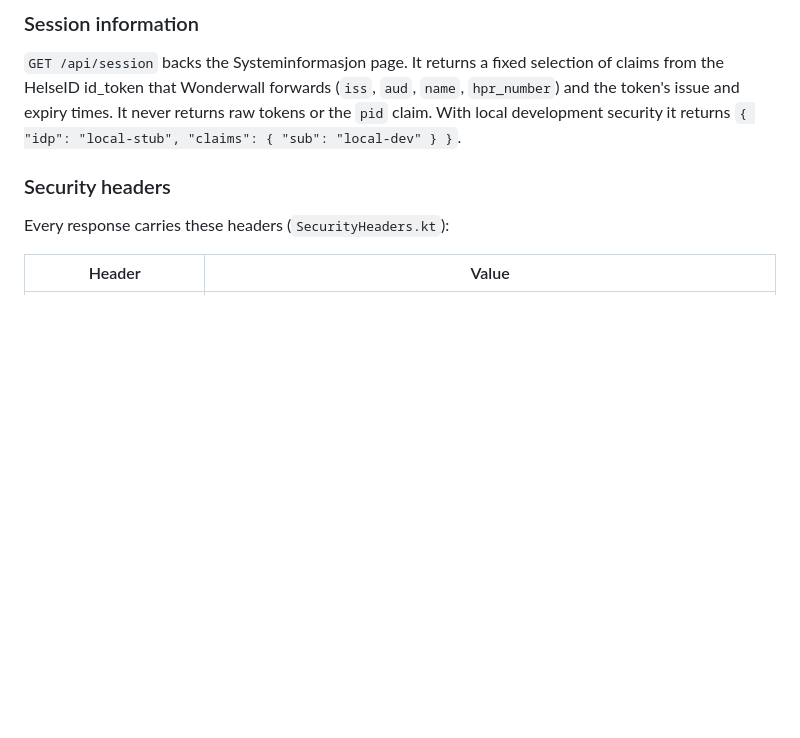
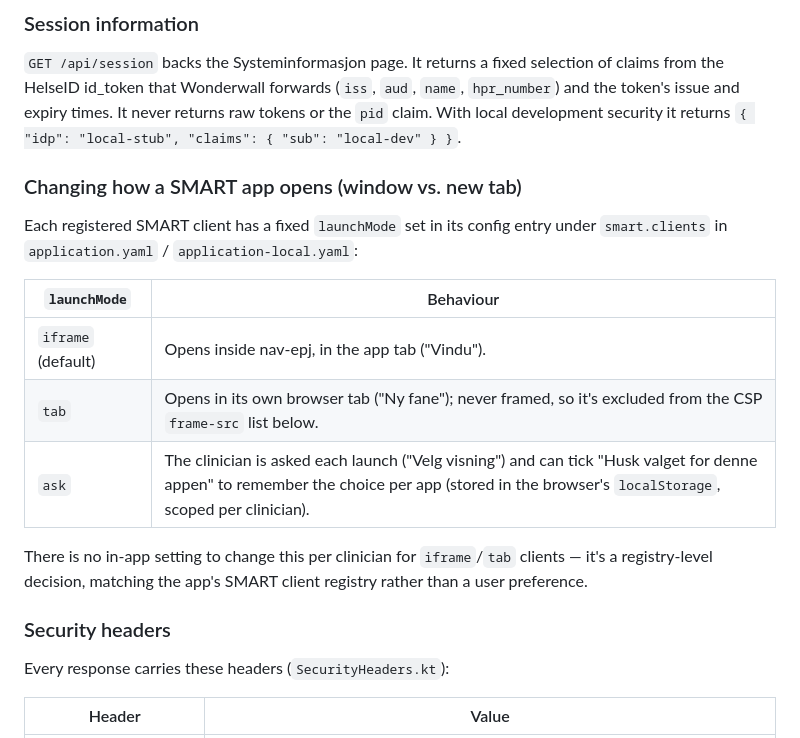
Before and after one commit to navikt/nav-epj, a Markdown page: README.md, the part around the change. Drawn GitHub-style; blank space fills up the shorter version.

Commit message:
docs: document how a SMART app's launch mode is configured
Answers a question that came up during manual testing: there is no
in-app control for switching an app between opening in a window
(iframe) and a new browser tab. It's fixed per client in smart.clients
(launchMode: iframe/tab/ask), with "ask" being the only mode that lets
the clinician choose (and remember) per launch.

Co-authored-by: Copilot <223556219+Copilot@users.noreply.github.com>

```diff
--- a/README.md
+++ b/README.md
@@ -52,6 +52,20 @@ From the backend directory, start the application using Gradle:
 HelseID id_token that Wonderwall forwards (`iss`, `aud`, `name`, `hpr_number`) and the token's
 issue and expiry times. It never returns raw tokens or the `pid` claim. With local development
 security it returns `{ "idp": "local-stub", "claims": { "sub": "local-dev" } }`.
+
+### Changing how a SMART app opens (window vs. new tab)
+
+Each registered SMART client has a fixed `launchMode` set in its config entry under `smart.clients`
+in `application.yaml` / `application-local.yaml`:
+
+| `launchMode` | Behaviour |
+| --- | --- |
+| `iframe` (default) | Opens inside nav-epj, in the app tab ("Vindu"). |
+| `tab` | Opens in its own browser tab ("Ny fane"); never framed, so it's excluded from the CSP `frame-src` list below. |
+| `ask` | The clinician is asked each launch ("Velg visning") and can tick "Husk valget for denne appen" to remember the choice per app (stored in the browser's `localStorage`, scoped per clinician). |
+
+There is no in-app setting to change this per clinician for `iframe`/`tab` clients — it's a
+registry-level decision, matching the app's SMART client registry rather than a user preference.
 
 ### Security headers
 
```
